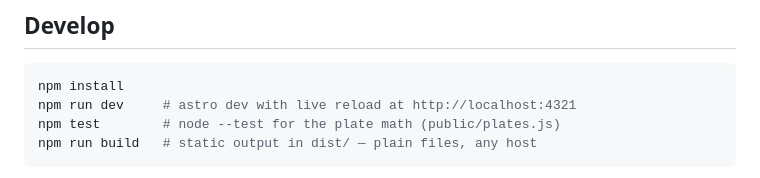
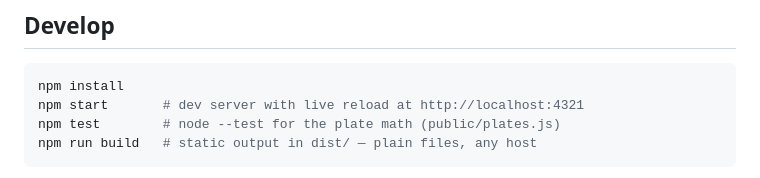
Before and after one commit to mattfelten/plates, a Markdown page: README.md, the part around the change. Rendered like a GitHub page.

Commit message:
Lead dev docs with npm start

````diff
--- a/README.md
+++ b/README.md
@@ -32,7 +32,7 @@ on each side, and (when the bar is already loaded) what to **add or remove**.
 
 ```sh
 npm install
-npm run dev     # astro dev with live reload at http://localhost:4321
+npm start       # dev server with live reload at http://localhost:4321
 npm test        # node --test for the plate math (public/plates.js)
 npm run build   # static output in dist/ — plain files, any host
 ```
````
